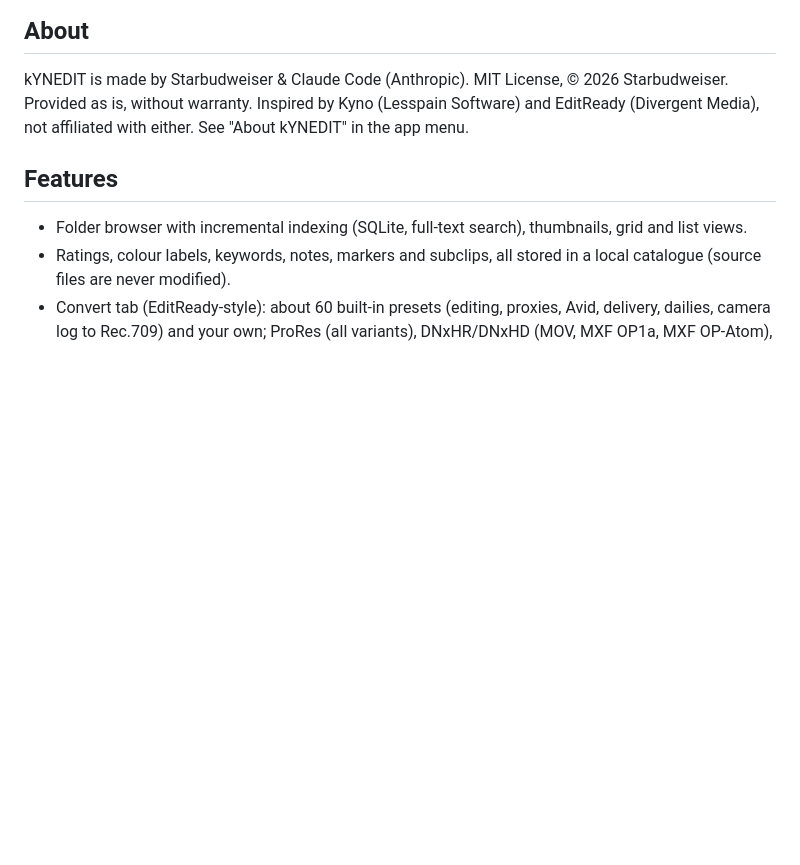
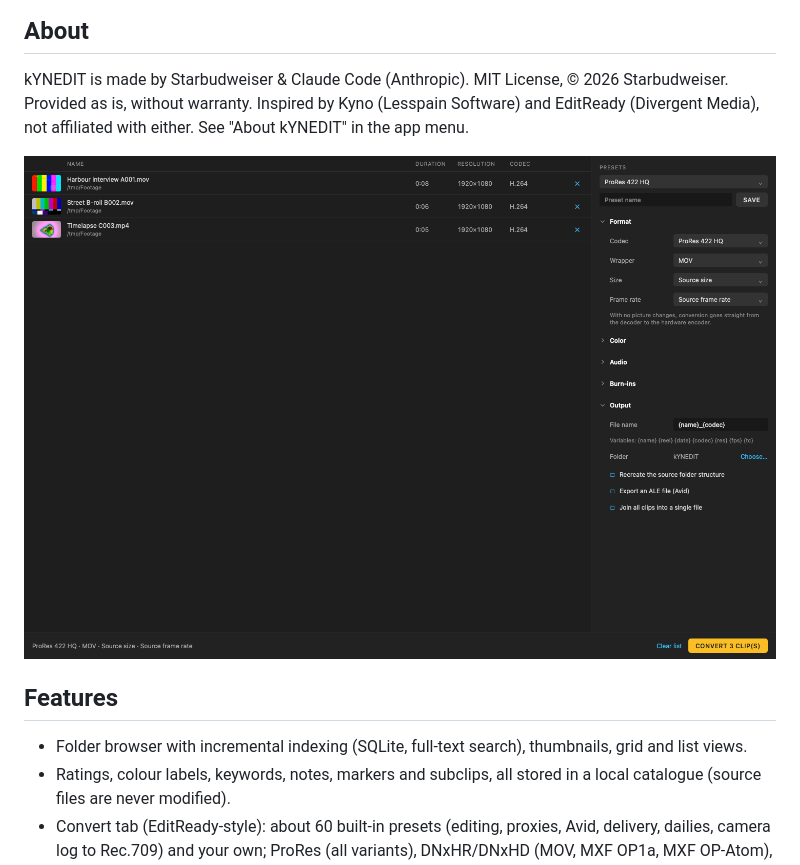
Before and after one commit to starbudweiser/KyNEDIT, a Markdown page: README.md, the part around the change. GitHub-like rendering; pictures changed too: docs/screenshot.png (added); blank space fills up the shorter version.

Commit message:
Licence MIT (fichier LICENSE), capture d'écran en anglais dans docs/ et le README
Co-Authored-By: Claude Sonnet 5.5 <noreply@anthropic.com>

```diff
--- a/README.md
+++ b/README.md
@@ -5,6 +5,8 @@ A personal, simplified, high-performance macOS media browser and transcoder: Kyn
 ## About
 
 kYNEDIT is made by Starbudweiser & Claude Code (Anthropic). MIT License, © 2026 Starbudweiser. Provided as is, without warranty. Inspired by Kyno (Lesspain Software) and EditReady (Divergent Media), not affiliated with either. See "About kYNEDIT" in the app menu.
+
+![The kYNEDIT Convert tab with three clips queued and the ProRes 422 HQ preset selected.](docs/screenshot.png)
 
 ## Features
 
```
Also changed, not shown: 1 other file.
